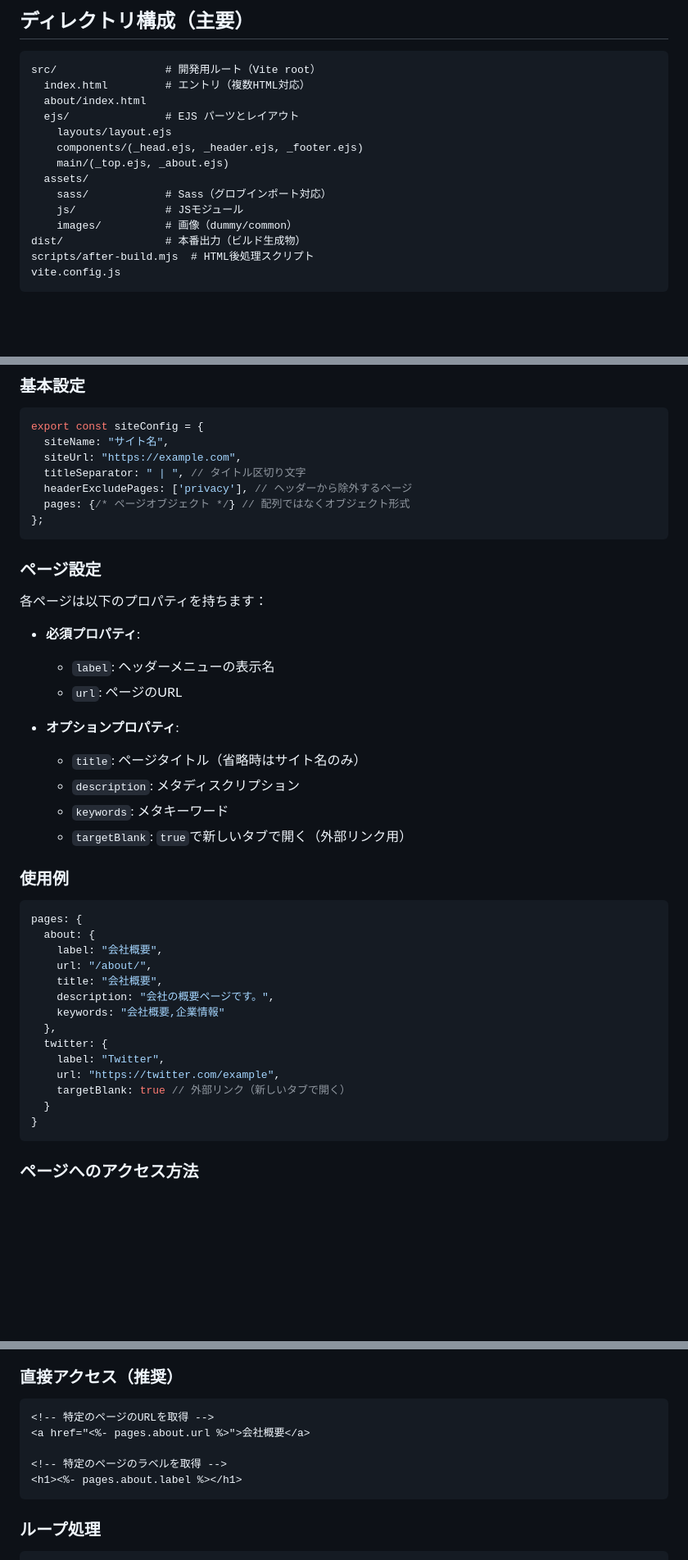
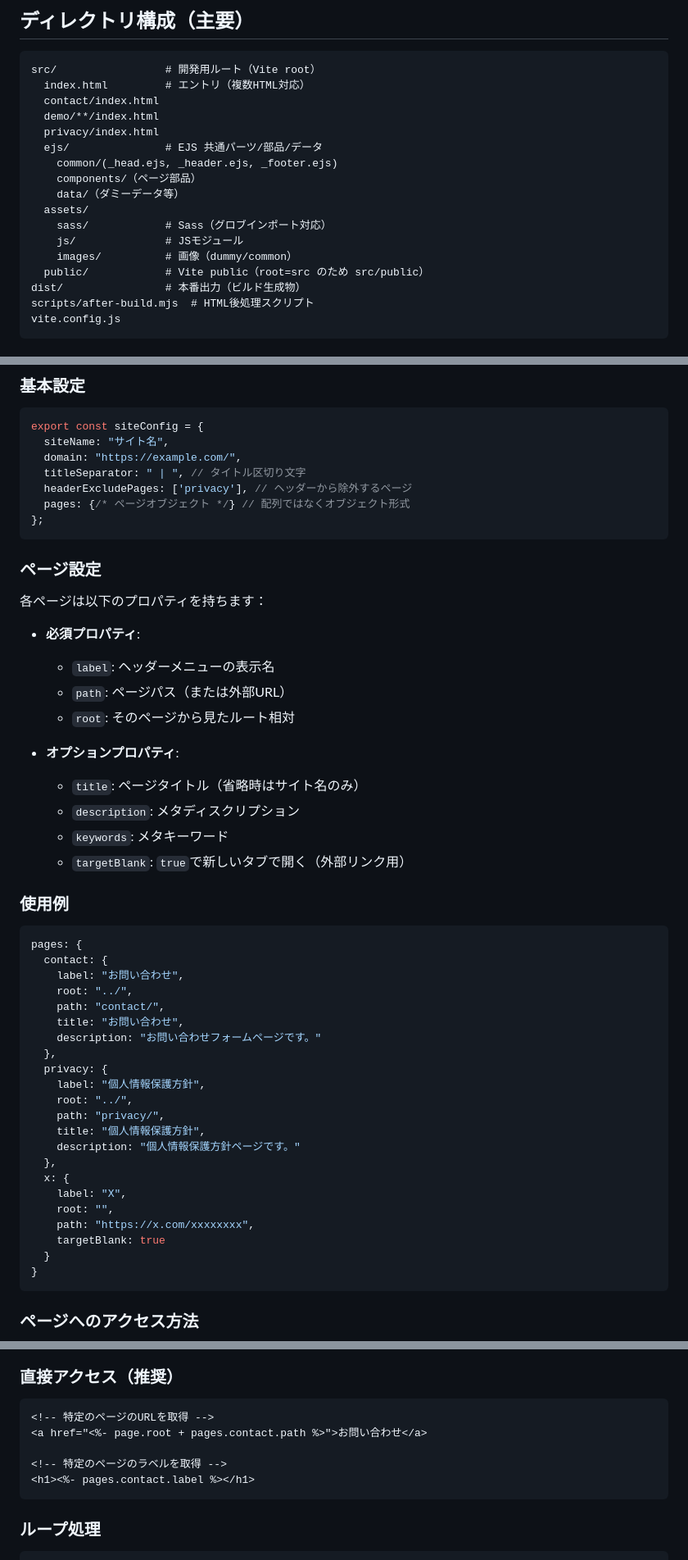
Before and after one commit to rea1i2e/t2025-10-01vite, a Markdown page: README.md, 3 parts joined by grey strips. Shown: that part at 82% size. Drawn GitHub-style; blank space fills up the shorter version.

Commit message:
README.md修正

````diff
--- a/README.md
+++ b/README.md
@@ -107,15 +107,18 @@ npm run reinstall    # クリーン後に再インストール
 ```
 src/                 # 開発用ルート（Vite root）
   index.html         # エントリ（複数HTML対応）
-  about/index.html
-  ejs/               # EJS パーツとレイアウト
-    layouts/layout.ejs
-    components/(_head.ejs, _header.ejs, _footer.ejs)
-    main/(_top.ejs, _about.ejs)
+  contact/index.html
+  demo/**/index.html
+  privacy/index.html
+  ejs/               # EJS 共通パーツ/部品/データ
+    common/(_head.ejs, _header.ejs, _footer.ejs)
+    components/（ページ部品）
+    data/（ダミーデータ等）
   assets/
     sass/            # Sass（グロブインポート対応）
     js/              # JSモジュール
     images/          # 画像（dummy/common）
+  public/            # Vite public（root=src のため src/public）
 dist/                # 本番出力（ビルド生成物）
 scripts/after-build.mjs  # HTML後処理スクリプト
 vite.config.js
@@ -202,7 +199,7 @@ vite.config.js
 ```javascript
 export const siteConfig = {
   siteName: "サイト名",
-  siteUrl: "https://example.com",
+  domain: "https://example.com/",
   titleSeparator: " | ", // タイトル区切り文字
   headerExcludePages: ['privacy'], // ヘッダーから除外するページ
   pages: {/* ページオブジェクト */} // 配列ではなくオブジェクト形式
@@ -214,7 +211,8 @@ export const siteConfig = {
 
 - **必須プロパティ**:
   - `label`: ヘッダーメニューの表示名
-  - `url`: ページのURL
+  - `path`: ページパス（または外部URL）
+  - `root`: そのページから見たルート相対
 
 - **オプションプロパティ**:
   - `title`: ページタイトル（省略時はサイト名のみ）
@@ -225,17 +223,25 @@ export const siteConfig = {
 ### 使用例
 ```javascript
 pages: {
-  about: {
-    label: "会社概要",
-    url: "/about/",
-    title: "会社概要",
-    description: "会社の概要ページです。",
-    keywords: "会社概要,企業情報"
+  contact: {
+    label: "お問い合わせ",
+    root: "../",
+    path: "contact/",
+    title: "お問い合わせ",
+    description: "お問い合わせフォームページです。"
   },
-  twitter: {
-    label: "Twitter",
-    url: "https://twitter.com/example",
-    targetBlank: true // 外部リンク（新しいタブで開く）
+  privacy: {
+    label: "個人情報保護方針",
+    root: "../",
+    path: "privacy/",
+    title: "個人情報保護方針",
+    description: "個人情報保護方針ページです。"
+  },
+  x: {
+    label: "X",
+    root: "",
+    path: "https://x.com/xxxxxxxx",
+    targetBlank: true
   }
 }
 ```
@@ -263,10 +269,10 @@ EJSファイル内では以下のようにページ情報にアクセスでき
 ### 直接アクセス（推奨）
 ```ejs
 <!-- 特定のページのURLを取得 -->
-<a href="<%- pages.about.url %>">会社概要</a>
+<a href="<%- page.root + pages.contact.path %>">お問い合わせ</a>
 
 <!-- 特定のページのラベルを取得 -->
-<h1><%- pages.about.label %></h1>
+<h1><%- pages.contact.label %></h1>
 ```
 
 ### ループ処理
````
Also changed, not shown: other parts of README.md (+10 -16 lines).
